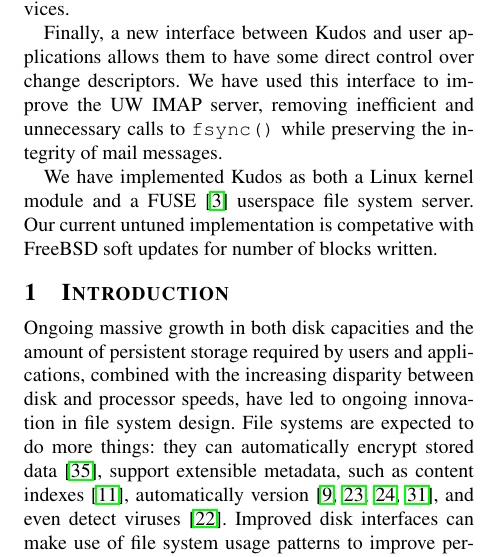
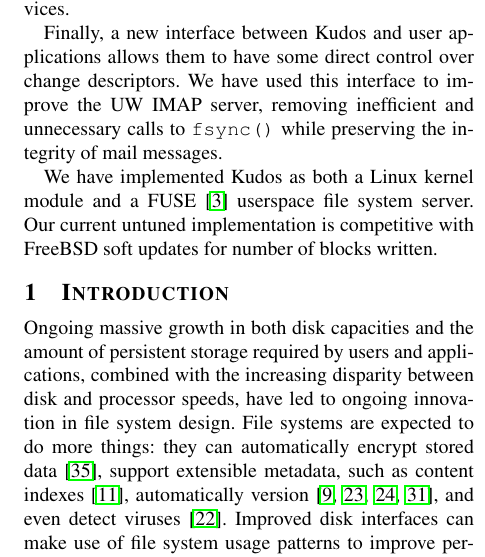
Before and after one commit to ucla-readable/fstitch-doc, a LaTeX paper (osdi/paper.tex, which reads osdi/abstract.tex): part of one column of page 1 of 14, cut so that both start at the same text. Compiled offline with pdfLaTeX.

Commit message:
r2481: Spelling fix.

```diff
--- a/osdi/abstract.tex
+++ b/osdi/abstract.tex
@@ -26,7 +26,7 @@
 
 We have implemented \Kudos\ as both a Linux kernel module and a
 FUSE~\cite{fuse} userspace file system server. Our current untuned
-implementation is competative with FreeBSD soft updates for number of
+implementation is competitive with FreeBSD soft updates for number of
 blocks written.
 
 \end{abstract}
```
